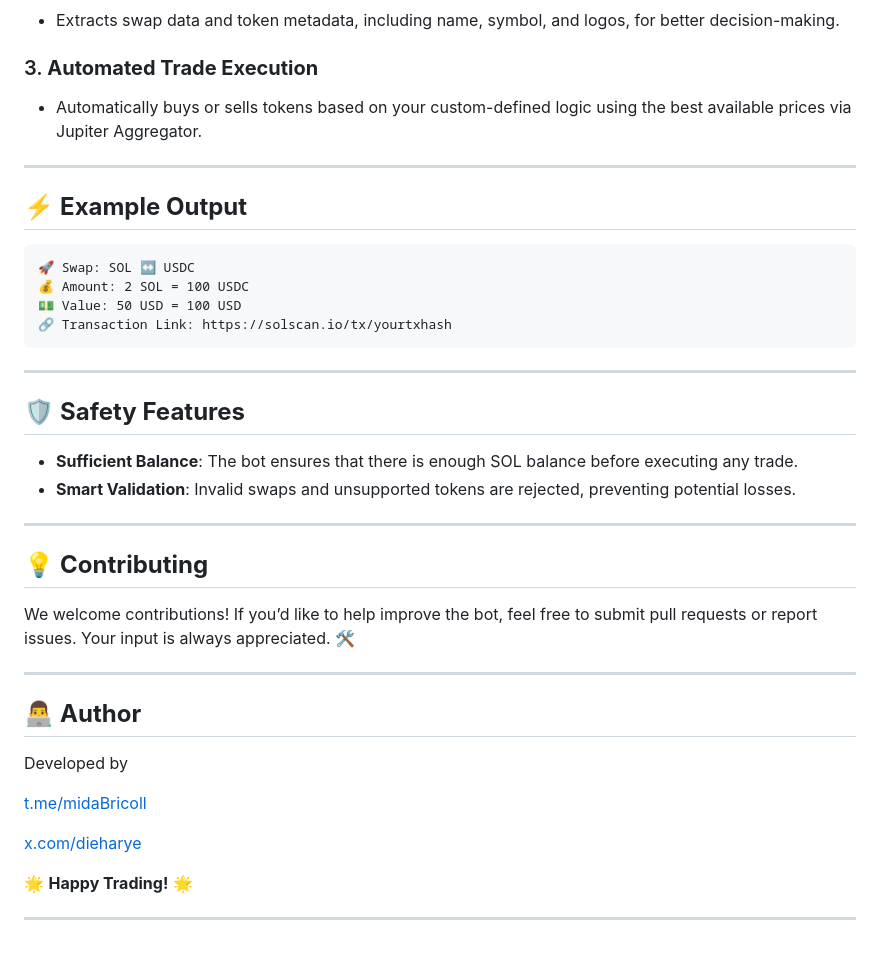
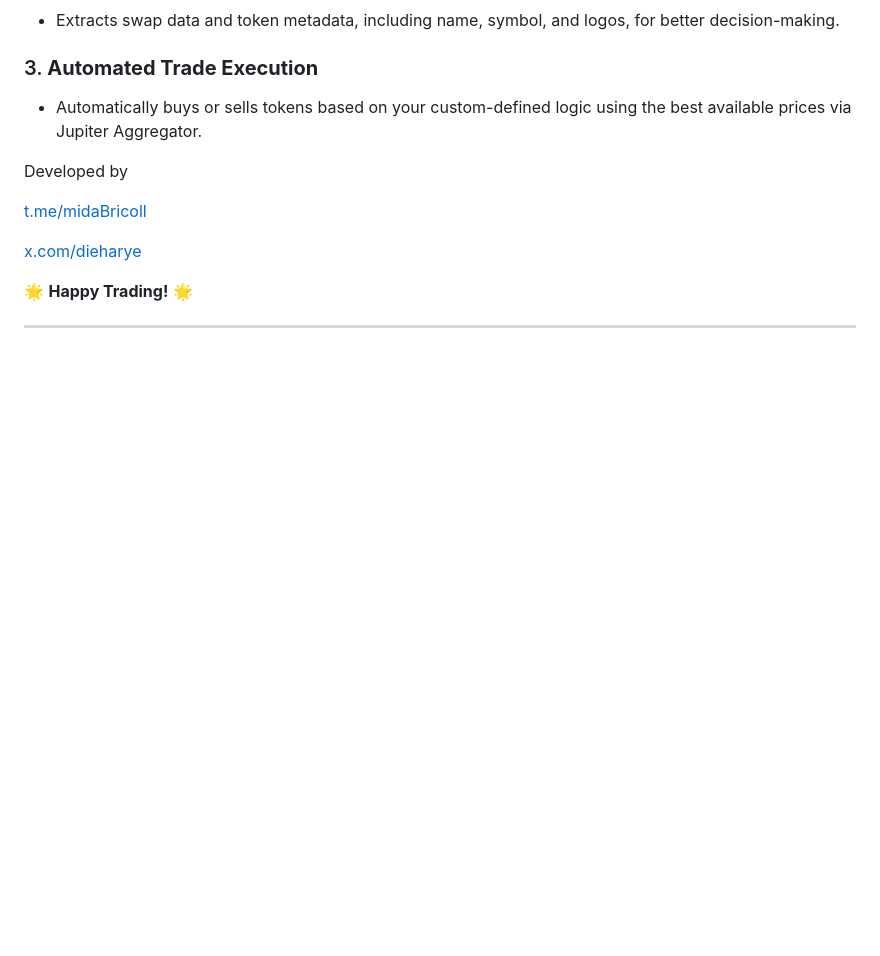
Before and after one commit to dieharye/copy-trading-bot, a Markdown page: README.md, the part around the change printed below. GitHub-like rendering; blank space fills up the shorter version.

````diff
--- a/README.md
+++ b/README.md
@@ -81,33 +81,6 @@ npm run start
 ### 3. **Automated Trade Execution**
 - Automatically buys or sells tokens based on your custom-defined logic using the best available prices via Jupiter Aggregator.
 
----
-
-## ⚡ **Example Output**
-
-```plaintext
-🚀 Swap: SOL ↔️ USDC
-💰 Amount: 2 SOL = 100 USDC
-💵 Value: 50 USD = 100 USD
-🔗 Transaction Link: https://solscan.io/tx/yourtxhash
-```
-
----
-
-## 🛡 **Safety Features**
-
-- **Sufficient Balance**: The bot ensures that there is enough SOL balance before executing any trade.
-- **Smart Validation**: Invalid swaps and unsupported tokens are rejected, preventing potential losses.
-
----
-
-## 💡 **Contributing**
-
-We welcome contributions! If you’d like to help improve the bot, feel free to submit pull requests or report issues. Your input is always appreciated. 🛠
-
----
-
-## 👨‍💻 **Author**
 
 Developed by
 
````
Also changed, not shown: other parts of README.md (+9 -9 lines).
